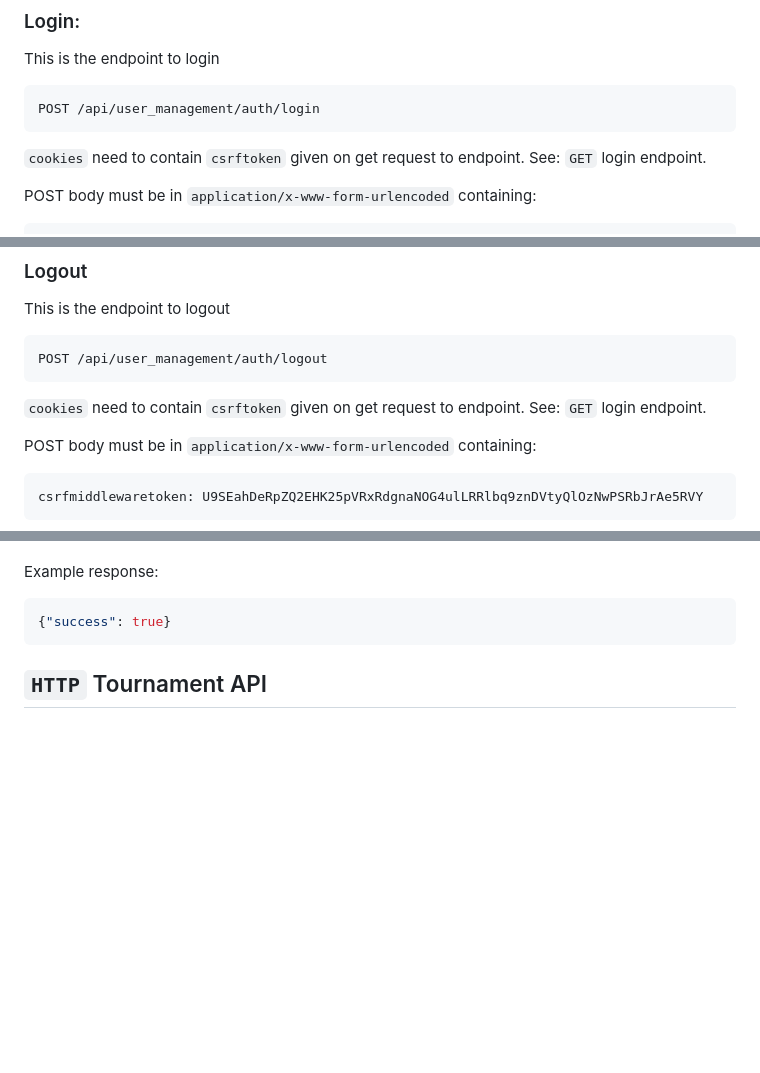
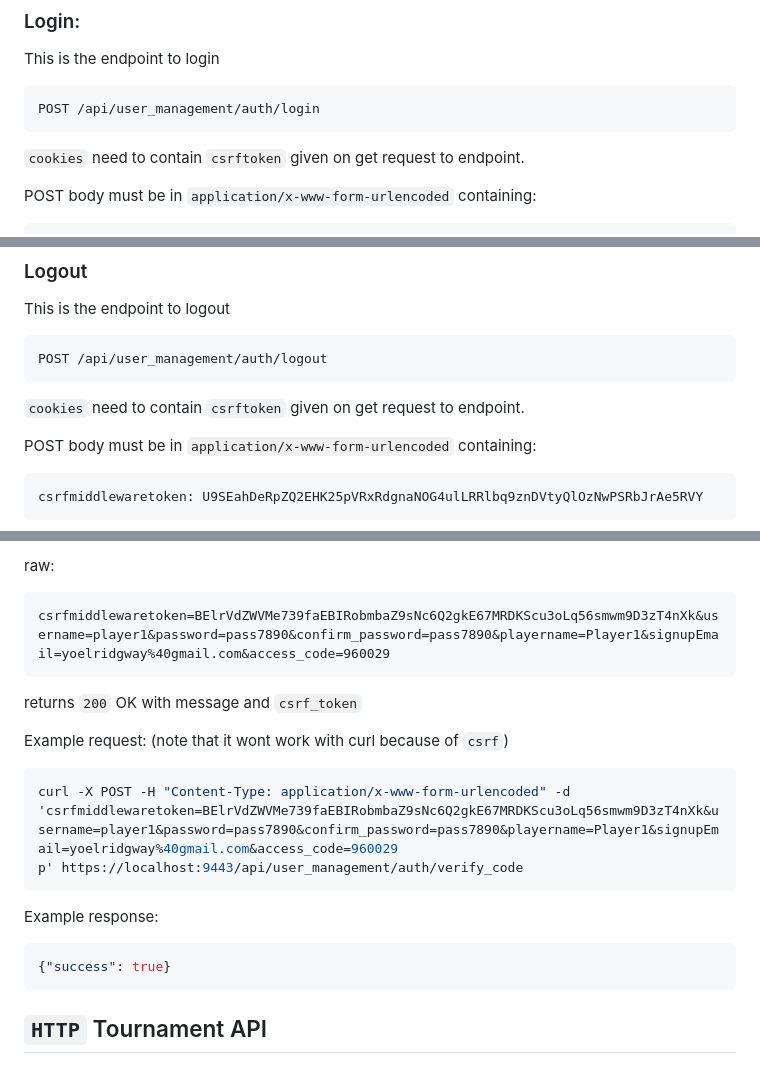
Before and after one commit to maofalt/Transcendence, a Markdown page: README.md, 3 parts joined by grey strips. Rendered like a GitHub page; blank space fills up the shorter version.

````diff
--- a/README.md
+++ b/README.md
@@ -185,7 +185,7 @@ This is the endpoint to login
 ```plaintext
 POST /api/user_management/auth/login
 ```
-`cookies` need to contain `csrftoken` given on get request to endpoint. See: `GET` login endpoint.
+`cookies` need to contain `csrftoken` given on get request to endpoint.
 
 POST body must be in `application/x-www-form-urlencoded` containing:
 
@@ -248,7 +248,7 @@ This is the endpoint to logout
 ```plaintext
 POST /api/user_management/auth/logout
 ```
-`cookies` need to contain `csrftoken` given on get request to endpoint. See: `GET` login endpoint.
+`cookies` need to contain `csrftoken` given on get request to endpoint.
 
 POST body must be in `application/x-www-form-urlencoded` containing:
 
@@ -296,3 +364,15 @@ The response will have a set-cookie with `sessionid`
+raw:
+```
+csrfmiddlewaretoken=BElrVdZWVMe739faEBIRobmbaZ9sNc6Q2gkE67MRDKScu3oLq56smwm9D3zT4nXk&username=player1&password=pass7890&confirm_password=pass7890&playername=Player1&signupEmail=yoelridgway%40gmail.com&access_code=960029
+```
+returns `200` OK with message and `csrf_token`
+
+Example request: (note that it wont work with curl because of `csrf`)
+
+```shell
+curl -X POST -H "Content-Type: application/x-www-form-urlencoded" -d 'csrfmiddlewaretoken=BElrVdZWVMe739faEBIRobmbaZ9sNc6Q2gkE67MRDKScu3oLq56smwm9D3zT4nXk&username=player1&password=pass7890&confirm_password=pass7890&playername=Player1&signupEmail=yoelridgway%40gmail.com&access_code=960029
+p' https://localhost:9443/api/user_management/auth/verify_code
+```
 
 Example response:
 
````
Also changed, not shown: other parts of README.md (+70 -2 lines).
